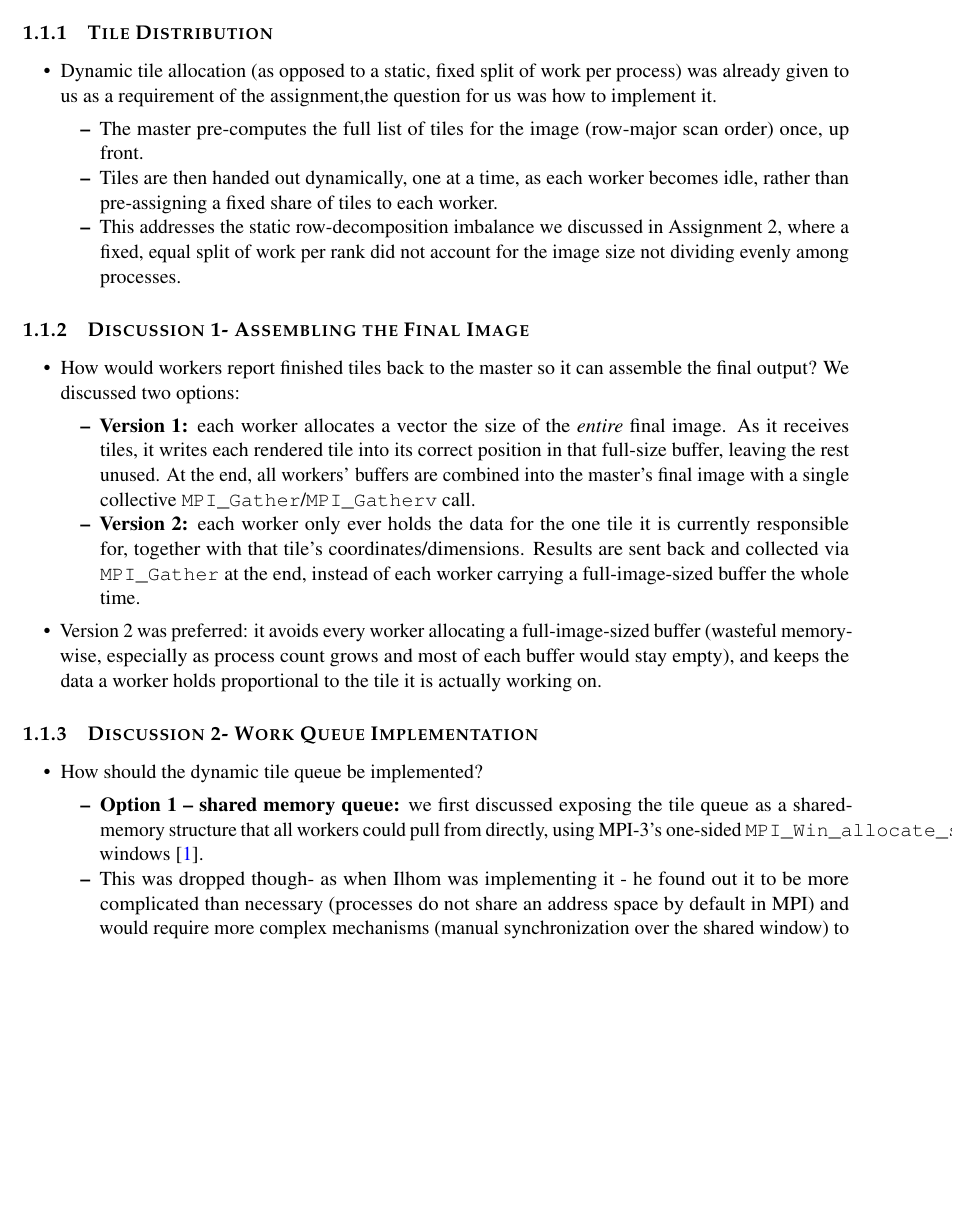
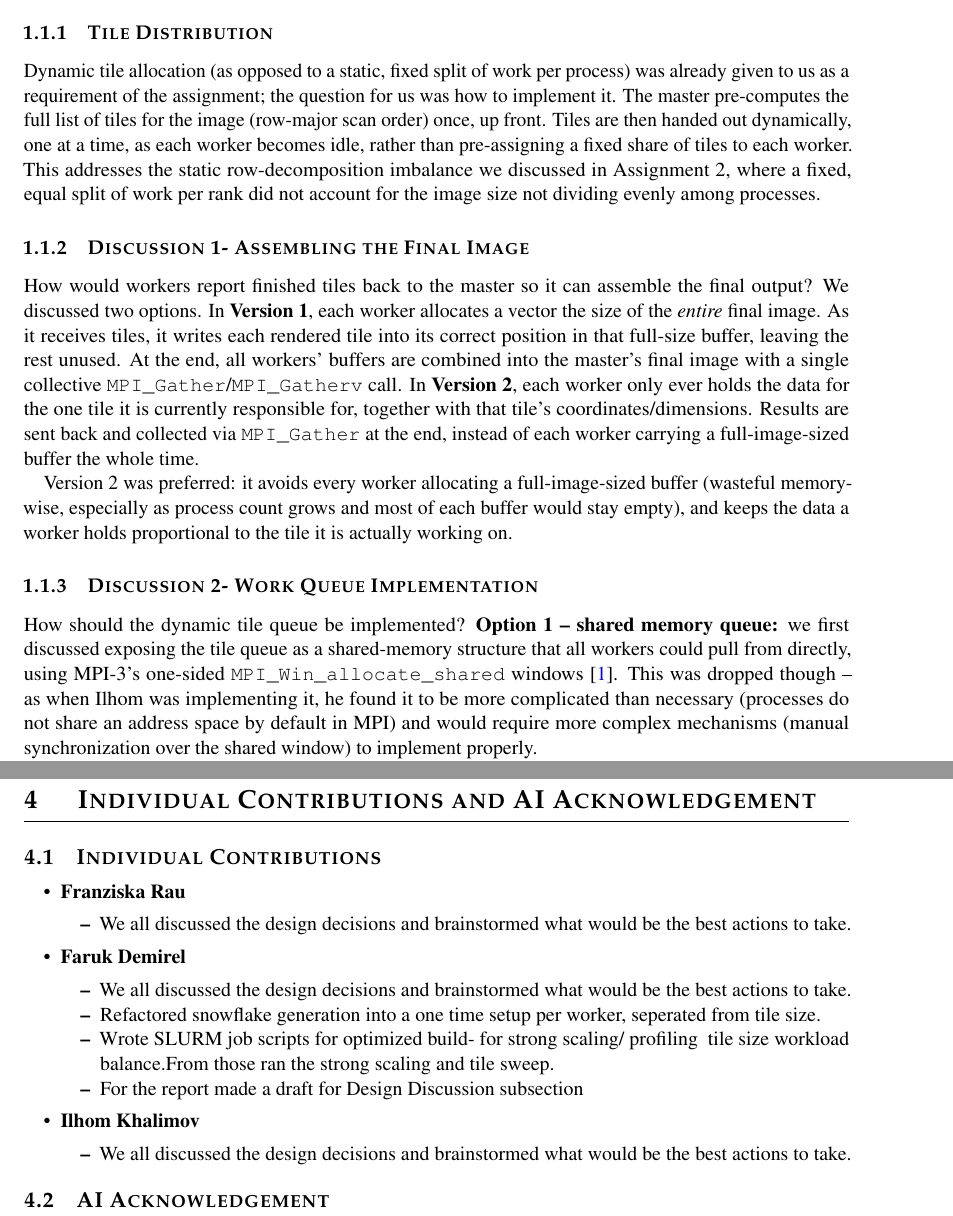
Before and after one commit to Faruk4k/Snowman_Optimization, a LaTeX document (report/main.tex, which reads report/parts/contributions.tex, report/parts/implementation.tex): part of page 4 of 12 before the commit and two parts of pages 4 and 10 of 13 after it, the two joined at a grey line, cut so that both start at the same text, the shorter picture padded with empty space. Compiled offline with pdfLaTeX.

Commit message:
additions to report

```diff
--- /dev/null
+++ b/report/parts/contributions.tex
@@ -0,0 +1,23 @@
+\chapter{Individual Contributions and AI Acknowledgement}
+
+\section{Individual Contributions}
+
+\begin{itemize}
+    \item \textbf{Franziska Rau}
+    \begin{itemize}
+         \item We all discussed the design decisions and brainstormed what would be the best actions to take.
+    \end{itemize}
+    \item \textbf{Faruk Demirel}
+    \begin{itemize}
+        \item We all discussed the design decisions and brainstormed what would be the best actions to take.
+        \item Refactored snowflake generation into a one time setup per worker, seperated from tile size.
+        \item Wrote SLURM job scripts for optimized build- for strong scaling/ profiling & tile size workload balance.From those ran the strong scaling and tile sweep.
+        \item For the report made a draft for Design Discussion subsection
+        \end{itemize}
+    \item \textbf{Ilhom Khalimov}
+    \begin{itemize}
+        \item We all discussed the design decisions and brainstormed what would be the best actions to take.
+    \end{itemize}
+\end{itemize}
+
+\section{AI Acknowledgement}
--- a/report/parts/implementation.tex
+++ b/report/parts/implementation.tex
@@ -5,31 +5,15 @@
 Before settling on the final master-worker tile decomposition, we discussed several alternative designs for the key open questions below.
 
 \subsection{Tile Distribution}
-\begin{itemize}
-    \item Dynamic tile allocation (as opposed to a static, fixed split of work per process) was already given to us as a requirement of the assignment,the question for us was how to implement it.
-    \begin{itemize}
-        \item The master pre-computes the full list of tiles for the image (row-major scan order) once, up front.
-        \item Tiles are then handed out dynamically, one at a time, as each worker becomes idle, rather than pre-assigning a fixed share of tiles to each worker.
-        \item This addresses the static row-decomposition imbalance we discussed in Assignment 2, where a fixed, equal split of work per rank did not account for the image size not dividing evenly among processes.
-    \end{itemize}
-\end{itemize}
+
+Dynamic tile allocation (as opposed to a static, fixed split of work per process) was already given to us as a requirement of the assignment; the question for us was how to implement it. The master pre-computes the full list of tiles for the image (row-major scan order) once, up front. Tiles are then handed out dynamically, one at a time, as each worker becomes idle, rather than pre-assigning a fixed share of tiles to each worker. This addresses the static row-decomposition imbalance we discussed in Assignment 2, where a fixed, equal split of work per rank did not account for the image size not dividing evenly among processes.
 
 \subsection{Discussion 1- Assembling the Final Image}
-\begin{itemize}
-    \item How would workers report finished tiles back to the master so it can assemble the final output? We discussed two options:
-    \begin{itemize}
-        \item \textbf{Version 1:} each worker allocates a vector the size of the \emph{entire} final image. As it receives tiles, it writes each rendered tile into its correct position in that full-size buffer, leaving the rest unused. At the end, all workers' buffers are combined into the master's final image with a single collective \texttt{MPI\_Gather}/\texttt{MPI\_Gatherv} call.
-        \item \textbf{Version 2:} each worker only ever holds the data for the one tile it is currently responsible for, together with that tile's coordinates/dimensions. Results are sent back and collected via \texttt{MPI\_Gather} at the end, instead of each worker carrying a full-image-sized buffer the whole time.
-    \end{itemize}
-    \item Version 2 was preferred: it avoids every worker allocating a full-image-sized buffer (wasteful memory-wise, especially as process count grows and most of each buffer would stay empty), and keeps the data a worker holds proportional to the tile it is actually working on.
-\end{itemize}
+
+How would workers report finished tiles back to the master so it can assemble the final output? We discussed two options. In \textbf{Version 1}, each worker allocates a vector the size of the \emph{entire} final image. As it receives tiles, it writes each rendered tile into its correct position in that full-size buffer, leaving the rest unused. At the end, all workers' buffers are combined into the master's final image with a single collective \texttt{MPI\_Gather}/\texttt{MPI\_Gatherv} call. In \textbf{Version 2}, each worker only ever holds the data for the one tile it is currently responsible for, together with that tile's coordinates/dimensions. Results are sent back and collected via \texttt{MPI\_Gather} at the end, instead of each worker carrying a full-image-sized buffer the whole time.
+
+Version 2 was preferred: it avoids every worker allocating a full-image-sized buffer (wasteful memory-wise, especially as process count grows and most of each buffer would stay empty), and keeps the data a worker holds proportional to the tile it is actually working on.
 
 \subsection{Discussion 2- Work Queue Implementation}
-\begin{itemize}
-    \item How should the dynamic tile queue be implemented?
-    \begin{itemize}
-        \item \textbf{Option 1 -- shared memory queue:} we first discussed exposing the tile queue as a shared-memory structure that all workers could pull from directly, using MPI-3's one-sided \texttt{MPI\_Win\_allocate\_shared} windows~\cite{mpi31_standard}.
-        \item This was dropped though- as when Ilhom was implementing it - he found out it to be more complicated than necessary (processes do not share an address space by default in MPI) and would require more complex mechanisms (manual synchronization over the shared window) to implement properly.
-        \item \textbf{Option 2 -- message passing (chosen):} the master holds the authoritative tile list and queue state itself, and workers request/receive tiles purely via point-to-point messages (\texttt{MPI\_Send}/\texttt{MPI\_Recv}). This is a centralized work queue distributed through message passing, not a genuinely shared queue in the memory-sharing sense -- which avoids the synchronization complexity of Option 1.
-    \end{itemize}
-\end{itemize}
+
+How should the dynamic tile queue be implemented? \textbf{Option 1 -- shared memory queue:} we first discussed exposing the tile queue as a shared-memory structure that all workers could pull from directly, using MPI-3's one-sided \texttt{MPI\_Win\_allocate\_shared} windows~\cite{mpi31_standard}. This was dropped though -- as when Ilhom was implementing it, he found it to be more complicated than necessary (processes do not share an address space by default in MPI) and would require more complex mechanisms (manual synchronization over the shared window) to implement properly.
```
Also changed, not shown: report/main.tex (+1 -0 lines), report/main.bbl (added), report/main.pdf (added), report/parts/implementation.tex (9 more changed lines), 16 other files.
